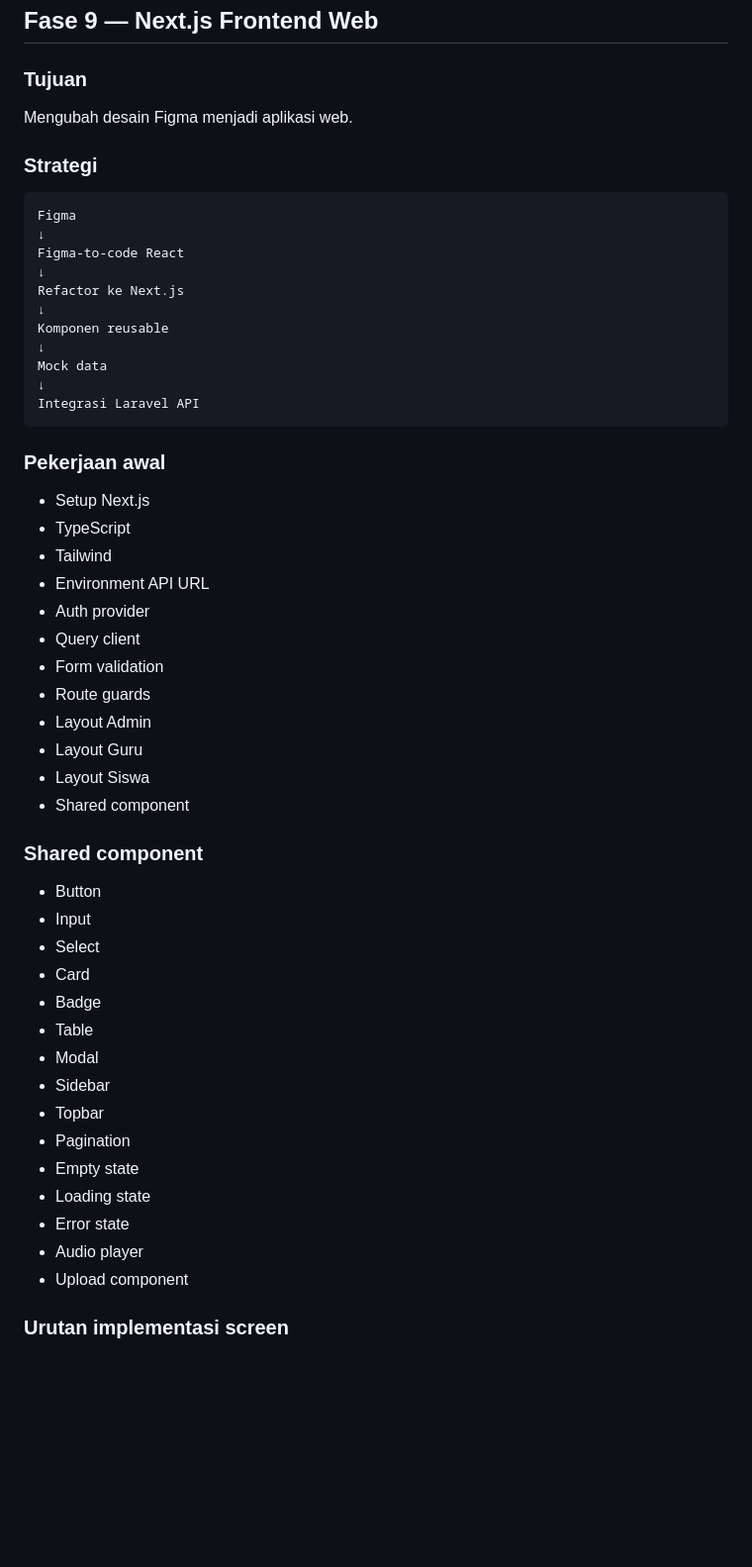
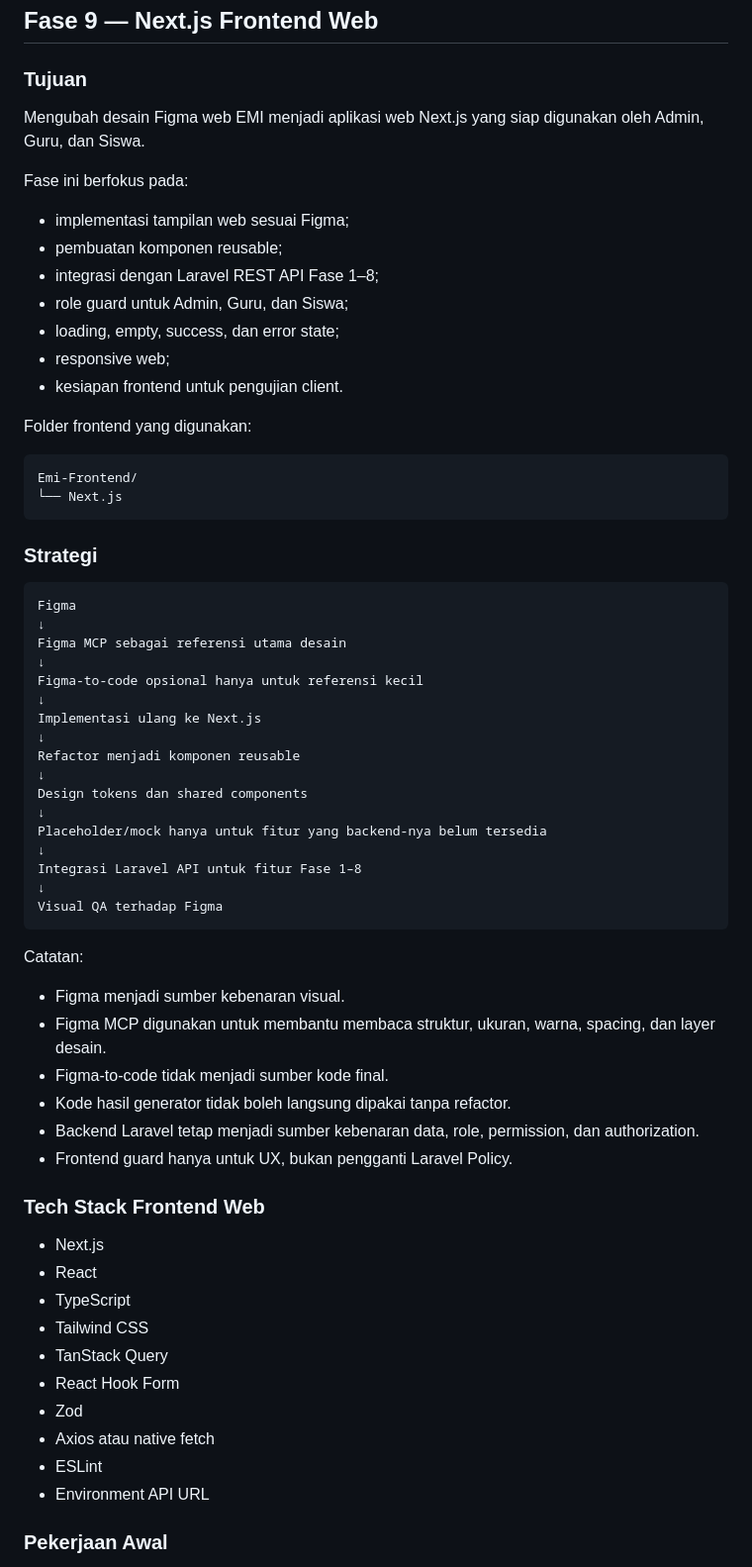
Before and after one commit to fadzz-code/EMI, a Markdown page: Docs/04-Development-Plan.md, the part around one of its changes. Shown at 99% size. Drawn GitHub-style; blank space fills up the shorter version.

Commit message:
docs: update phase 9 frontend plan

````diff
--- a/Docs/04-Development-Plan.md
+++ b/Docs/04-Development-Plan.md
@@ -626,56 +626,68 @@ Menyediakan data ringkasan untuk UI.
 
 ### Tujuan
 
-Mengubah desain Figma menjadi aplikasi web.
+Mengubah desain Figma web EMI menjadi aplikasi web Next.js yang siap digunakan oleh Admin, Guru, dan Siswa.
+
+Fase ini berfokus pada:
+
+* implementasi tampilan web sesuai Figma;
+* pembuatan komponen reusable;
+* integrasi dengan Laravel REST API Fase 1–8;
+* role guard untuk Admin, Guru, dan Siswa;
+* loading, empty, success, dan error state;
+* responsive web;
+* kesiapan frontend untuk pengujian client.
+
+Folder frontend yang digunakan:
+
+```text
+Emi-Frontend/
+└── Next.js
+```
 
 ### Strategi
 
 ```text
 Figma
 ↓
-Figma-to-code React
+Figma MCP sebagai referensi utama desain
 ↓
-Refactor ke Next.js
+Figma-to-code opsional hanya untuk referensi kecil
 ↓
-Komponen reusable
+Implementasi ulang ke Next.js
 ↓
-Mock data
+Refactor menjadi komponen reusable
 ↓
-Integrasi Laravel API
+Design tokens dan shared components
+↓
+Placeholder/mock hanya untuk fitur yang backend-nya belum tersedia
+↓
+Integrasi Laravel API untuk fitur Fase 1–8
+↓
+Visual QA terhadap Figma
 ```
 
-### Pekerjaan awal
+Catatan:
 
-- Setup Next.js
-- TypeScript
-- Tailwind
-- Environment API URL
-- Auth provider
-- Query client
-- Form validation
-- Route guards
-- Layout Admin
-- Layout Guru
-- Layout Siswa
-- Shared component
+* Figma menjadi sumber kebenaran visual.
+* Figma MCP digunakan untuk membantu membaca struktur, ukuran, warna, spacing, dan layer desain.
+* Figma-to-code tidak menjadi sumber kode final.
+* Kode hasil generator tidak boleh langsung dipakai tanpa refactor.
+* Backend Laravel tetap menjadi sumber kebenaran data, role, permission, dan authorization.
+* Frontend guard hanya untuk UX, bukan pengganti Laravel Policy.
 
-### Shared component
+### Tech Stack Frontend Web
 
-- Button
-- Input
-- Select
-- Card
-- Badge
-- Table
-- Modal
-- Sidebar
-- Topbar
-- Pagination
-- Empty state
-- Loading state
-- Error state
-- Audio player
-- Upload component
+* Next.js
+* React
+* TypeScript
+* Tailwind CSS
+* TanStack Query
+* React Hook Form
+* Zod
+* Axios atau native fetch
+* ESLint
+* Environment API URL
 
-### Urutan implementasi screen
+### Pekerjaan Awal
 
````
Also changed, not shown: other parts of Docs/04-Development-Plan.md (+201 -48 lines).
